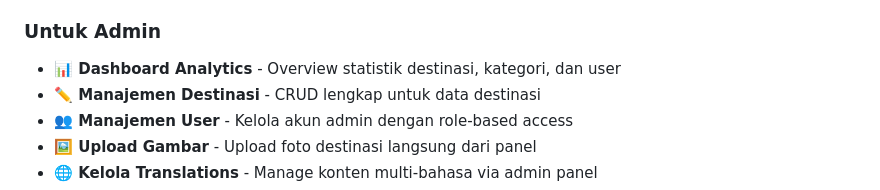
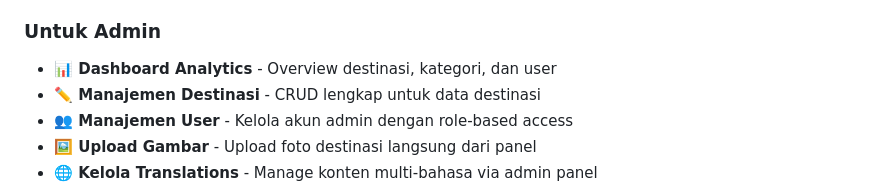
Before and after one commit to M1kha-san/pkaltim-tim02-main, a Markdown page: README.md, the part around the change. GitHub-like rendering.

```diff
--- a/README.md
+++ b/README.md
@@ -29,7 +29,7 @@ Project ini dibangun dengan pendekatan **MVC Pattern** menggunakan PHP native se
 
 ### Untuk Admin
 
-- **📊 Dashboard Analytics** - Overview statistik destinasi, kategori, dan user
+- **📊 Dashboard Analytics** - Overview destinasi, kategori, dan user
 - **✏️ Manajemen Destinasi** - CRUD lengkap untuk data destinasi
 - **👥 Manajemen User** - Kelola akun admin dengan role-based access
 - **🖼️ Upload Gambar** - Upload foto destinasi langsung dari panel
```
